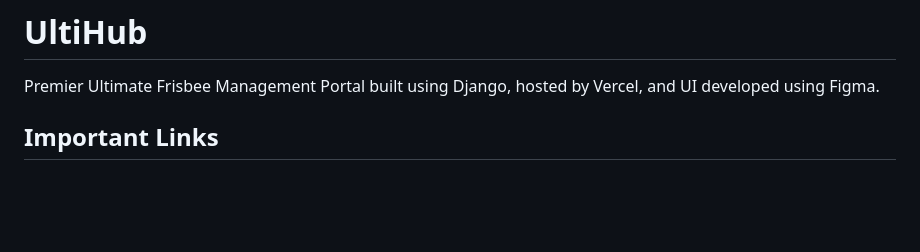
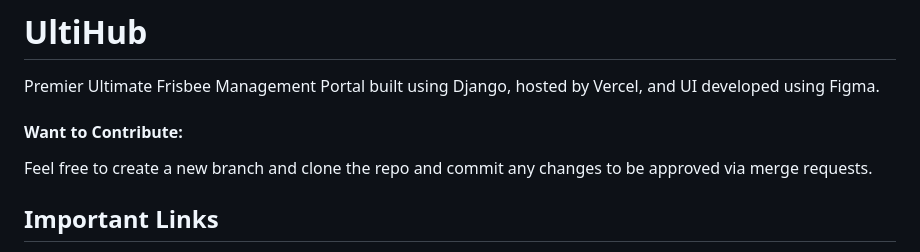
Before and after one commit to NathanStevenson/UltiHub, a Markdown page: README.md, the part around the change. GitHub-like rendering; blank space fills up the shorter version.

Commit message:
help message

```diff
--- a/README.md
+++ b/README.md
@@ -1,5 +1,8 @@
 # UltiHub
 Premier Ultimate Frisbee Management Portal built using Django, hosted by Vercel, and UI developed using Figma.
+
+#### Want to Contribute:
+Feel free to create a new branch and clone the repo and commit any changes to be approved via merge requests.
 
 ## Important Links
 * Website URL: __blank__
```
